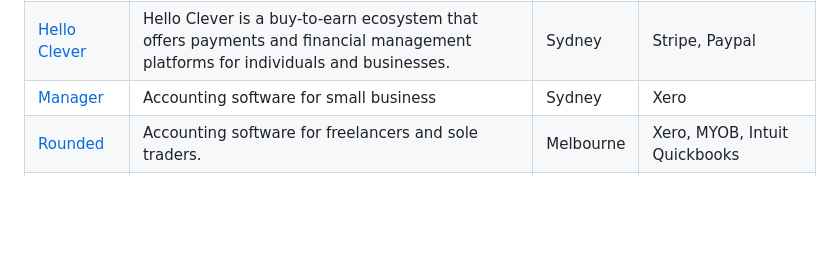
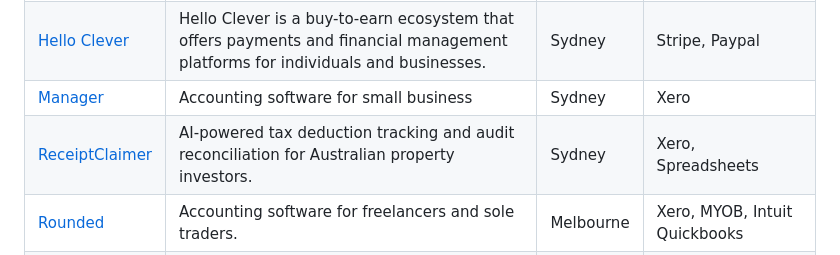
Before and after one commit to AdamXweb/awesome-aussie, a Markdown page: README.md, the part around the change. GitHub-like rendering; blank space fills up the shorter version.

Commit message:
Add ReceiptClaimer to Fintech section

```diff
--- a/README.md
+++ b/README.md
@@ -77,6 +77,7 @@ The data is available here on Github, but is also mirrored to [Codeberg](https:/
 | [Cake](https://cakeequity.com/au/) | Equity management platform. Tools to grow your company and manage equity related matters | Brisbane | Capdesk, Pulley |
 | [Hello Clever](https://helloclever.co/) | Hello Clever is a buy-to-earn ecosystem that offers payments and financial management platforms for individuals and businesses. | Sydney | Stripe, Paypal |
 | [Manager](https://www.manager.io/) | Accounting software for small business  | Sydney | Xero |
+| [ReceiptClaimer](https://receiptclaimer.com.au) | AI-powered tax deduction tracking and audit reconciliation for Australian property investors. | Sydney | Xero, Spreadsheets |
 | [Rounded](https://rounded.com.au) | Accounting software for freelancers and sole traders.  | Melbourne | Xero, MYOB, Intuit Quickbooks |
 | [Saasu](https://www.saasu.com/) | Web based accounting software for small and medium businesses | Sydney | Xero, MYOB, Intuit Quickbooks |
 | [Thriday](https://www.thriday.com.au/) | Thriday is an all-in-one business financial management platform. | Melbourne | Xero, Intuit |
```
